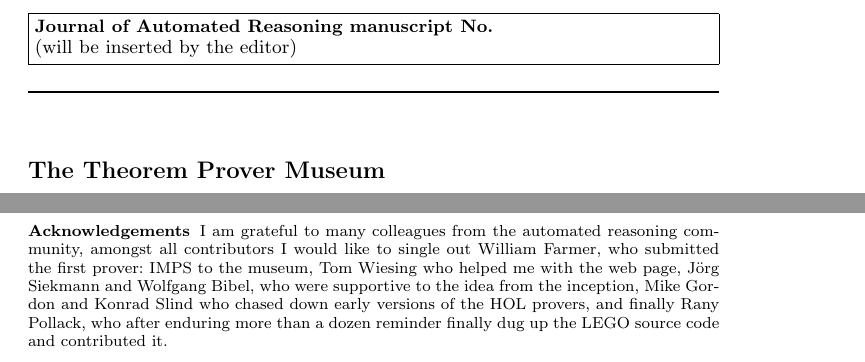
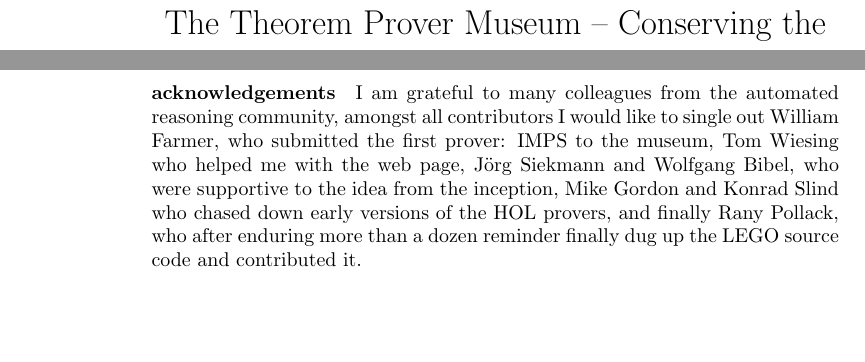
Before and after one commit to theoremprover-museum/doc, a LaTeX paper (jar/paper.tex): two parts of pages 1 and 4 of 4 before the commit and two parts of pages 1 and 5 of 5 after it, joined at a grey line, cut at the place of the change, the shorter picture padded with empty space. Compiled offline with pdfLaTeX; a LaTeX package or settings file that is missing is left out.

Commit message:
draining

```diff
--- a/jar/paper.tex
+++ b/jar/paper.tex
@@ -1,4 +1,4 @@
-\documentclass[smallcondensed]{svjour3}
+\documentclass{article}
 \usepackage{url}
 \usepackage{graphicx}
 \usepackage[show]{ed}
@@ -9,11 +9,11 @@
 \addbibresource{extcrossrefs.bib}
 \usepackage{bibtweaks}
 \usepackage{hyperref}
-\title{The Theorem Prover Museum}
-\subtitle{Conserving the System Heritage of Automated Reasoning}
-\author{Michael Kohlhase}
-\institute{Computer Science, FAU Erlangen-N\"urnberg\\\url{http://kwarc.info/kohlhase}}
-\journalname{Journal of Automated Reasoning}
+\title{The Theorem Prover Museum --
+Conserving the System Heritage of Automated Reasoning}
+\author{Michael Kohlhase\\
+Computer Science, FAU Erlangen-N\"urnberg\\\url{http://kwarc.info/kohlhase}}
+%\journalname{Journal of Automated Reasoning}
 \begin{document}
 \maketitle
 \begin{abstract}
@@ -163,15 +163,14 @@ have moved on from a project to routinely submit to the theorem prover museum ju
 submit a paper to a journal. The theorem prover museum gives them a place to do this and
 thus to contribute to the immaterial legacy of our research field.
 
-\begin{acknowledgements}
-  I am grateful to many colleagues from the automated reasoning community, amongst all
-  contributors I would like to single out William Farmer, who submitted the first prover:
-  IMPS to the museum, Tom Wiesing who helped me with the web page, J\"org Siekmann and
-  Wolfgang Bibel, who were supportive to the idea from the inception, Mike Gordon and
-  Konrad Slind who chased down early versions of the HOL provers, and finally Rany
-  Pollack, who after enduring more than a dozen reminder finally dug up the LEGO source
-  code and contributed it.
-\end{acknowledgements}
+\paragraph{acknowledgements}
+I am grateful to many colleagues from the automated reasoning community, amongst all
+contributors I would like to single out William Farmer, who submitted the first prover:
+IMPS to the museum, Tom Wiesing who helped me with the web page, J\"org Siekmann and
+Wolfgang Bibel, who were supportive to the idea from the inception, Mike Gordon and Konrad
+Slind who chased down early versions of the HOL provers, and finally Rany Pollack, who
+after enduring more than a dozen reminder finally dug up the LEGO source code and
+contributed it.
 
 \printbibliography
 \end{document}
```
Also changed, not shown: jar/paper.pdf, jar/paper.tex (4 more changed lines).
